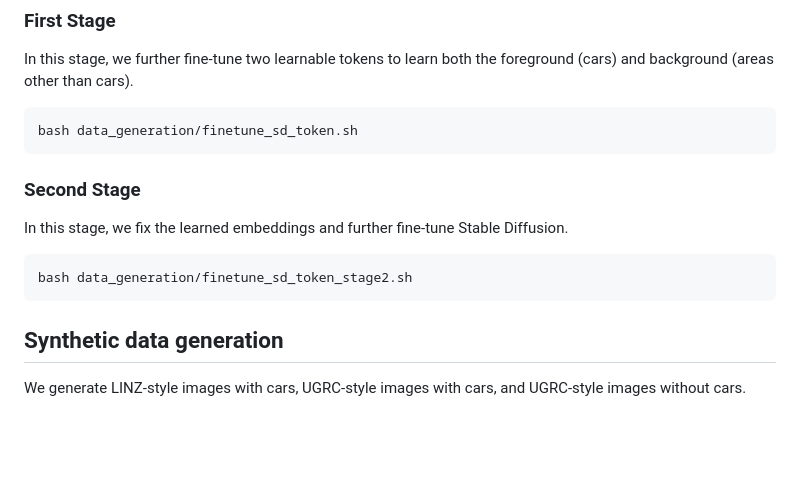
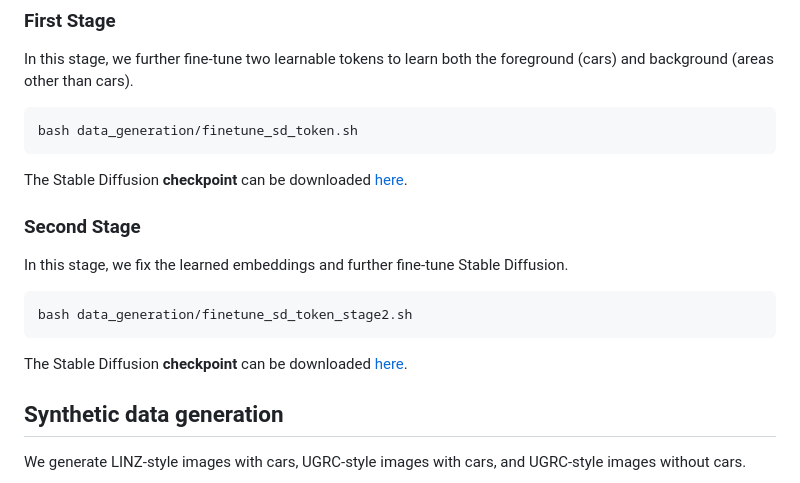
Before and after one commit to humansensinglab/AGenDA, a Markdown page: data_generation/README.md, the part around the change. Drawn GitHub-style; blank space fills up the shorter version.

````diff
--- a/data_generation/README.md
+++ b/data_generation/README.md
@@ -16,12 +16,14 @@ In this stage, we further fine-tune two learnable tokens to learn both the foreg
 ```
 bash data_generation/finetune_sd_token.sh
 ```
+The Stable Diffusion <b>checkpoint</b>  can be downloaded [here](https://huggingface.co/xiaofanghf/AGenDA-Finetune-Tokens-Stage1).
 
 ### Second Stage
 In this stage, we fix the learned embeddings and further fine-tune Stable Diffusion.
 ```
 bash data_generation/finetune_sd_token_stage2.sh
 ```
+The Stable Diffusion <b>checkpoint</b>  can be downloaded [here](https://huggingface.co/xiaofanghf/AGenDA-Finetune-Tokens-Stage2).
 
 
 ## Synthetic data generation
````
Also changed, not shown: Data/README.md (+1 -0 lines), data_annotation/README.md (+5 -3 lines).
